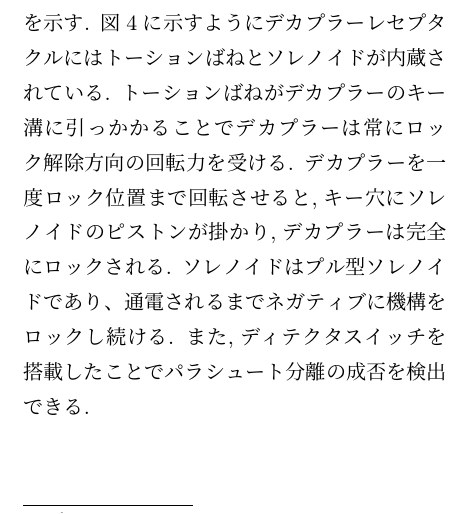
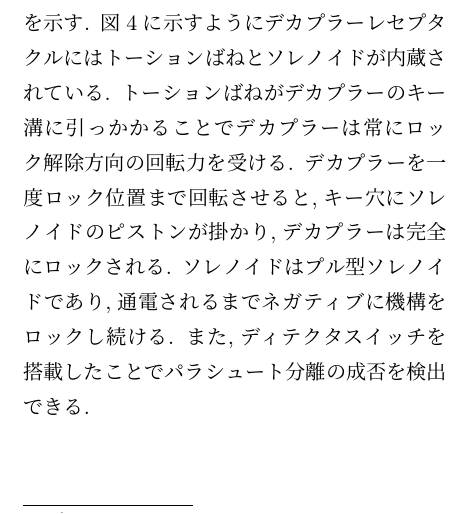
Before and after one commit to LYNCS-Keio/LYNCS-Tane2020, a LaTeX document (doc/main.tex, which reads doc/frame.tex): part of one column of page 3 of 4, cut so that both start at the same text. Compiled offline with upLaTeX and dvipdfmx.

Commit message:
句読点修正

```diff
--- a/doc/frame.tex
+++ b/doc/frame.tex
@@ -72,7 +72,7 @@ radial方向の荷重をスポーク,\ axial方向の荷重を板バネで吸収
 図\ref{fig:frame/Picture1.jpg}に示すようにデカプラーレセプタクルにはトーションばねとソレノイドが内蔵されている.
 トーションばねがデカプラーのキー溝に引っかかることでデカプラーは常にロック解除方向の回転力を受ける.
 デカプラーを一度ロック位置まで回転させると,キー穴にソレノイドのピストンが掛かり,デカプラーは完全にロックされる.
-ソレノイドはプル型ソレノイドであり、通電されるまでネガティブに機構をロックし続ける.
+ソレノイドはプル型ソレノイドであり,通電されるまでネガティブに機構をロックし続ける.
 また,ディテクタスイッチを搭載したことでパラシュート分離の成否を検出できる.
 \mfig[width=7cm]{frame/Picture3.jpg}{パラシュート分離機構(ロック時;断面)}
 この機構はロック動作がネガティブであり,更にアクチュエーターをサーボからソレノイドに変更したことで動作の信頼性を向上し,
```
Also changed, not shown: doc/frame.tex (2 more changed lines).
